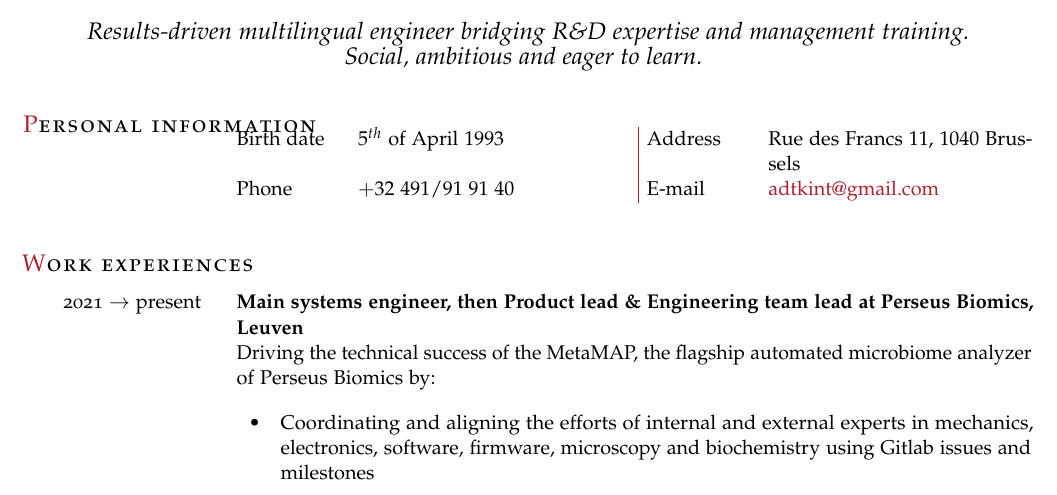
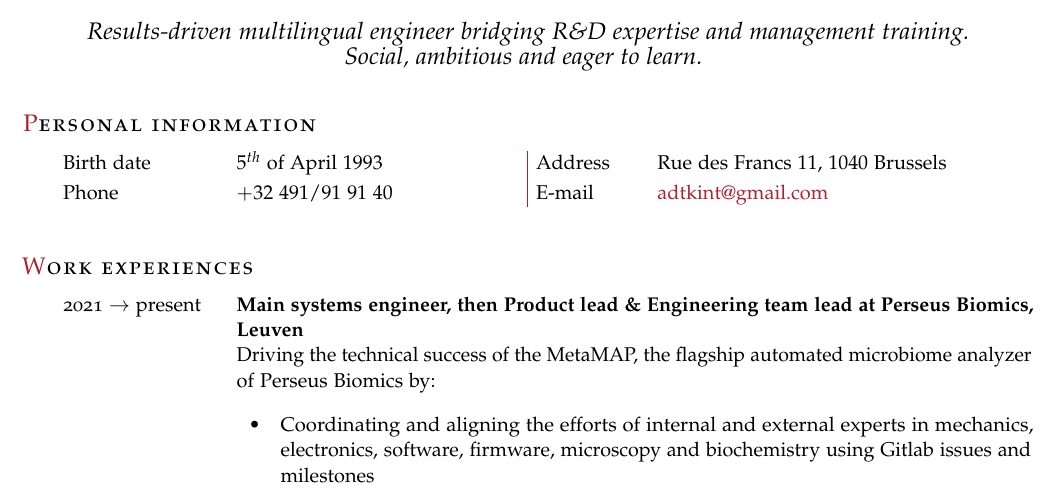
Before and after one commit to adrien950/cv, a LaTeX document (main.tex): part of page 1 of 2, cut so that both start at the same text. Compiled offline with pdfLaTeX.

Commit message:
Fix vertical and horizontal alignment in Personal information section
Agent-Logs-Url: https://github.com/adrien950/cv/sessions/26b1af23-ac67-486e-82b9-f86ee2fb11fd

Co-authored-by: adrien950 <108745282+adrien950@users.noreply.github.com>

```diff
--- a/main.tex
+++ b/main.tex
@@ -43,9 +43,14 @@
         \end{Center}
         \begin{cvlist}{\textcolor{Maroon}{P}\spacedlowsmallcaps{ersonal information}}\label{PersDat}
             \item[ ]
-            \begin{tabular}{@{}p{2.0cm}@{\hspace{0.4em}}p{4.8cm}@{\hspace{0.4em}{\color{Maroon}\vline}\hspace{0.4em}}p{2.0cm}@{\hspace{0.4em}}p{4.6cm}@{}}
-                Birth date & $5^{th}$ of April $1993$ & Address & Rue des Francs $11$, $1040$ Brussels \\[0.5ex]
-                Phone & $+32$ $491/91$ $91$ $40$ & E-mail & \href{mailto:adtkint@gmail.com}{adtkint@gmail.com} \\
+            \leavevmode\hspace*{-\dimexpr\cvlabelwidth+\cvlabelsep\relax}%
+            \begin{tabular}[t]{@{}p{\cvlabelwidth}@{\hspace{\cvlabelsep}}%
+              p{\dimexpr\linewidth/2-\cvlabelwidth/2-\cvlabelsep/2-0.4em\relax}%
+              @{\hspace{0.4em}{\color{Maroon}\vline}\hspace{0.4em}}%
+              p{2cm}@{\hspace{0.4em}}%
+              p{\dimexpr\linewidth/2+\cvlabelwidth/2+\cvlabelsep/2-2cm-0.8em-\arrayrulewidth\relax}@{}}
+                \cvlabelfont Birth date & $5^{th}$ of April $1993$ & Address & Rue des Francs $11$, $1040$ Brussels \\[0.5ex]
+                \cvlabelfont Phone & $+32$ $491/91$ $91$ $40$ & E-mail & \href{mailto:adtkint@gmail.com}{adtkint@gmail.com} \\
             \end{tabular}
         \end{cvlist}
 
```
Also changed, not shown: measure.pdf (deleted), measure_p1.png (deleted), 4 other files.
